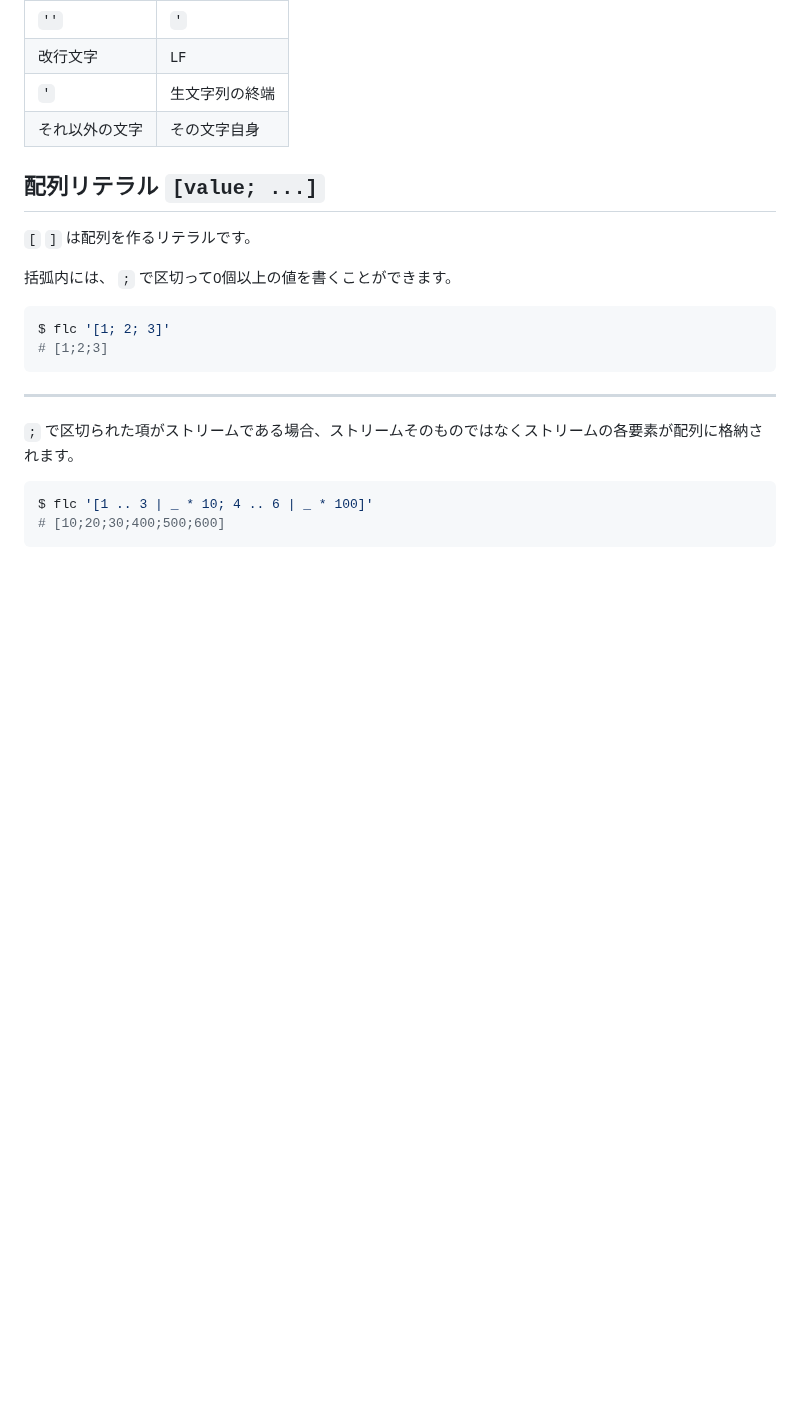
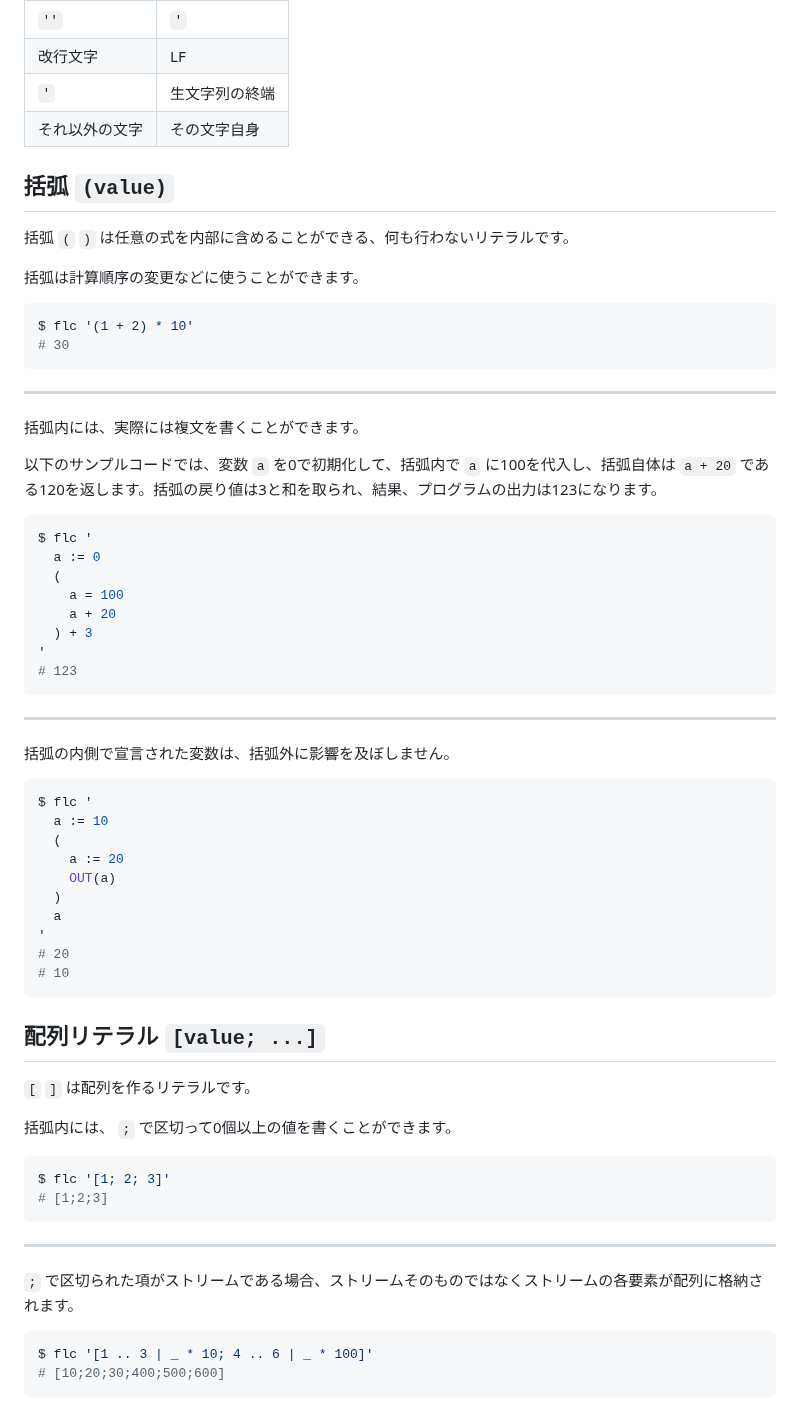
Before and after one commit to MirrgieRiana/fluorite12, a Markdown page: SYNTAX-ja.md, the part around one of its changes. Rendered like a GitHub page; blank space fills up the shorter version.

````diff
--- a/SYNTAX-ja.md
+++ b/SYNTAX-ja.md
@@ -54,6 +54,51 @@ def' "
 | 改行文字    | LF      |
 | `'`     | 生文字列の終端 |
 | それ以外の文字 | その文字自身  |
+
+## 括弧 `(value)`
+
+括弧 `(` `)` は任意の式を内部に含めることができる、何も行わないリテラルです。
+
+括弧は計算順序の変更などに使うことができます。
+
+```shell
+$ flc '(1 + 2) * 10'
+# 30
+```
+
+---
+
+括弧内には、実際には複文を書くことができます。
+
+以下のサンプルコードでは、変数 `a` を0で初期化して、括弧内で `a` に100を代入し、括弧自体は `a + 20` である120を返します。括弧の戻り値は3と和を取られ、結果、プログラムの出力は123になります。
+
+```shell
+$ flc '
+  a := 0
+  (
+    a = 100
+    a + 20
+  ) + 3
+'
+# 123
+```
+
+---
+
+括弧の内側で宣言された変数は、括弧外に影響を及ぼしません。
+
+```shell
+$ flc '
+  a := 10
+  (
+    a := 20
+    OUT(a)
+  )
+  a
+'
+# 20
+# 10
+```
 
 ## 配列リテラル `[value; ...]`
 
````
Also changed, not shown: other parts of SYNTAX-ja.md (+56 -0 lines).
